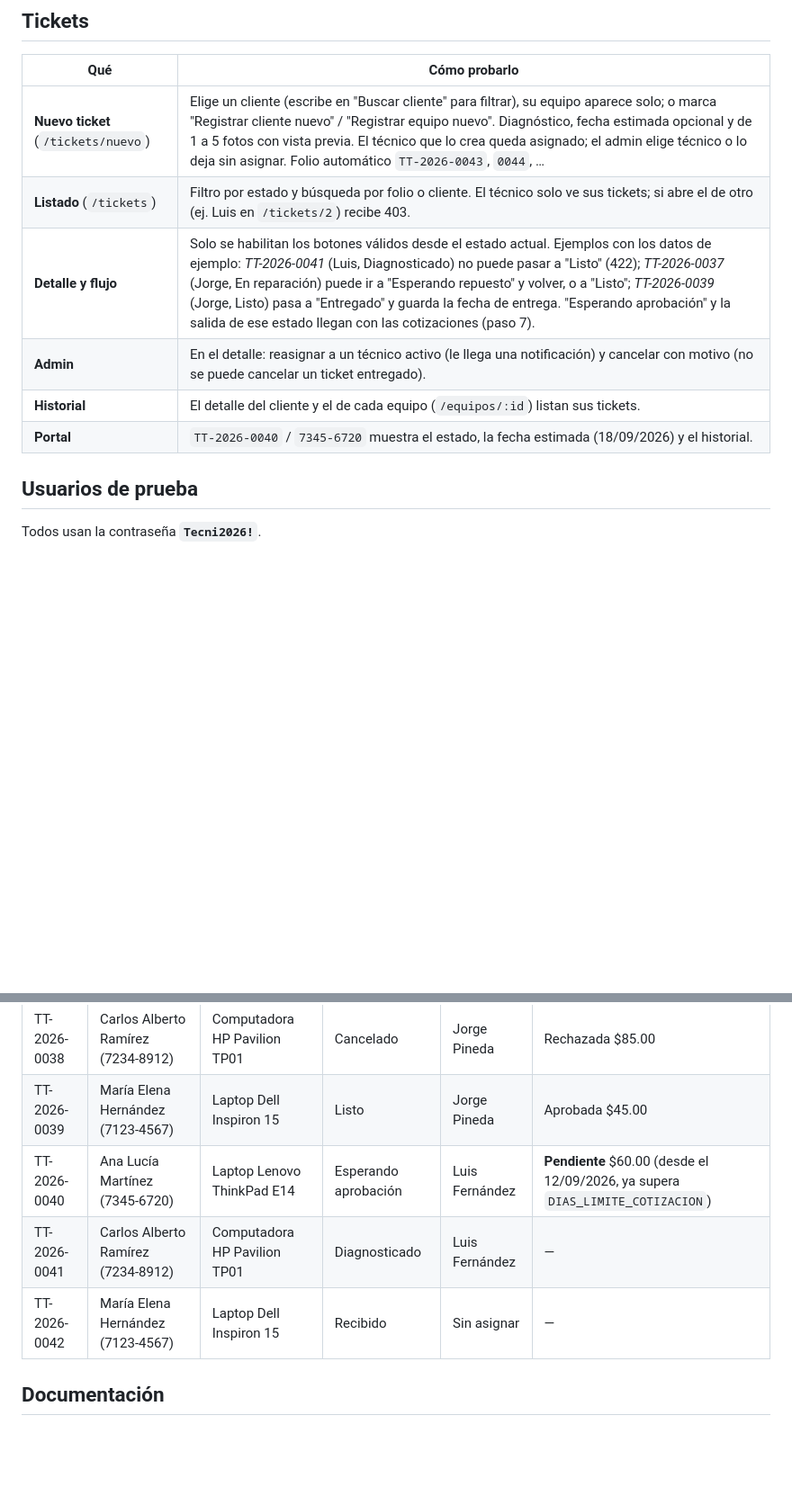
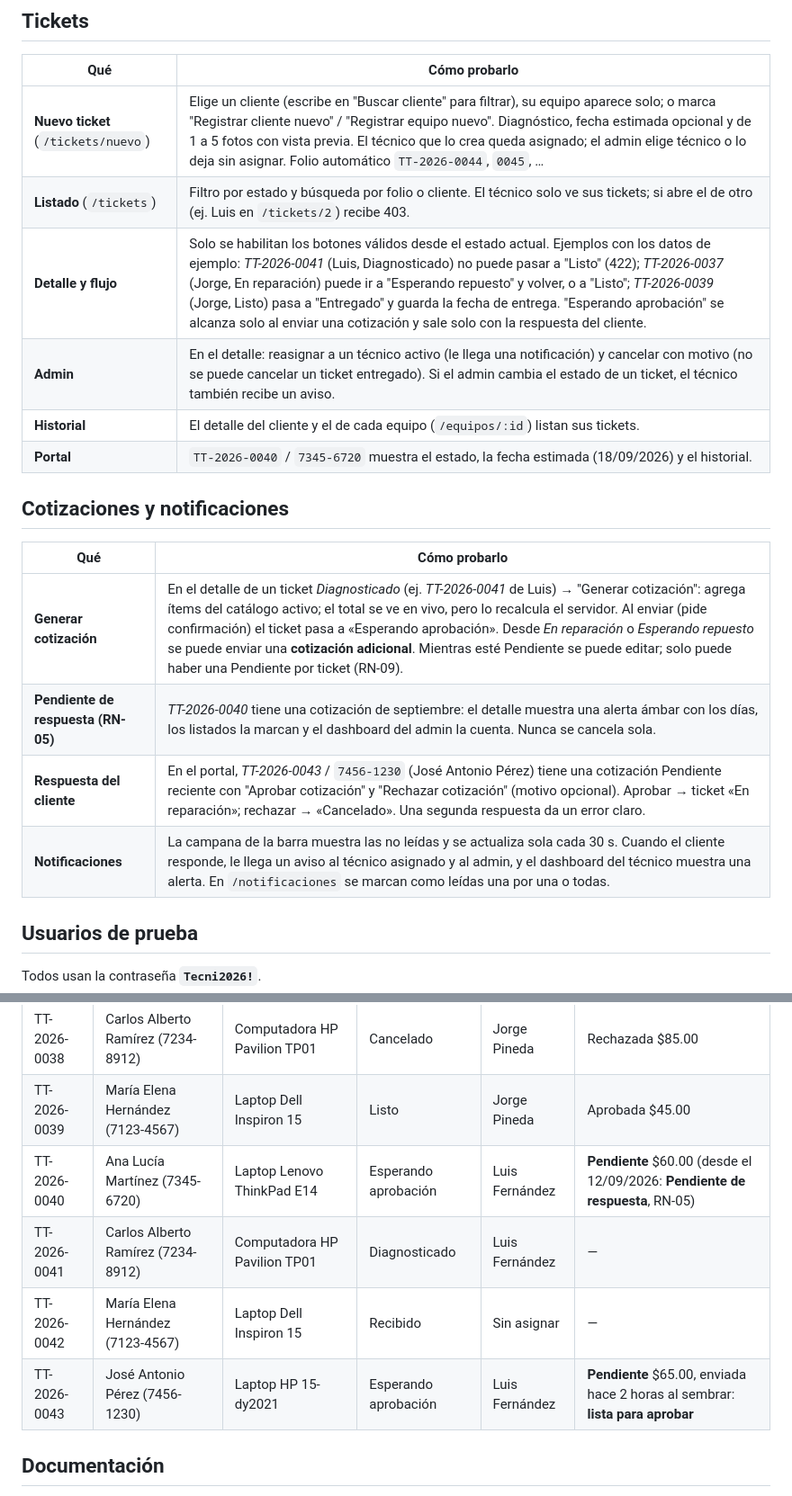
Before and after one commit to EdCas96/Proyecto-Fase-2-tecnitrack-dws901, a Markdown page: README.md, 2 parts joined by grey strips. Shown at 90% size. GitHub-like rendering; blank space fills up the shorter version.

Commit message:
docs: como probar cotizaciones y notificaciones

```diff
--- a/README.md
+++ b/README.md
@@ -173,12 +173,21 @@ Como **técnico** (`luis.fernandez@tecnitrack.com`), clientes y catálogo se ven
 
 | Qué | Cómo probarlo |
 |---|---|
-| **Nuevo ticket** (`/tickets/nuevo`) | Elige un cliente (escribe en "Buscar cliente" para filtrar), su equipo aparece solo; o marca "Registrar cliente nuevo" / "Registrar equipo nuevo". Diagnóstico, fecha estimada opcional y de 1 a 5 fotos con vista previa. El técnico que lo crea queda asignado; el admin elige técnico o lo deja sin asignar. Folio automático `TT-2026-0043`, `0044`, … |
+| **Nuevo ticket** (`/tickets/nuevo`) | Elige un cliente (escribe en "Buscar cliente" para filtrar), su equipo aparece solo; o marca "Registrar cliente nuevo" / "Registrar equipo nuevo". Diagnóstico, fecha estimada opcional y de 1 a 5 fotos con vista previa. El técnico que lo crea queda asignado; el admin elige técnico o lo deja sin asignar. Folio automático `TT-2026-0044`, `0045`, … |
 | **Listado** (`/tickets`) | Filtro por estado y búsqueda por folio o cliente. El técnico solo ve sus tickets; si abre el de otro (ej. Luis en `/tickets/2`) recibe 403. |
-| **Detalle y flujo** | Solo se habilitan los botones válidos desde el estado actual. Ejemplos con los datos de ejemplo: *TT-2026-0041* (Luis, Diagnosticado) no puede pasar a "Listo" (422); *TT-2026-0037* (Jorge, En reparación) puede ir a "Esperando repuesto" y volver, o a "Listo"; *TT-2026-0039* (Jorge, Listo) pasa a "Entregado" y guarda la fecha de entrega. "Esperando aprobación" y la salida de ese estado llegan con las cotizaciones (paso 7). |
-| **Admin** | En el detalle: reasignar a un técnico activo (le llega una notificación) y cancelar con motivo (no se puede cancelar un ticket entregado). |
+| **Detalle y flujo** | Solo se habilitan los botones válidos desde el estado actual. Ejemplos con los datos de ejemplo: *TT-2026-0041* (Luis, Diagnosticado) no puede pasar a "Listo" (422); *TT-2026-0037* (Jorge, En reparación) puede ir a "Esperando repuesto" y volver, o a "Listo"; *TT-2026-0039* (Jorge, Listo) pasa a "Entregado" y guarda la fecha de entrega. "Esperando aprobación" se alcanza solo al enviar una cotización y sale solo con la respuesta del cliente. |
+| **Admin** | En el detalle: reasignar a un técnico activo (le llega una notificación) y cancelar con motivo (no se puede cancelar un ticket entregado). Si el admin cambia el estado de un ticket, el técnico también recibe un aviso. |
 | **Historial** | El detalle del cliente y el de cada equipo (`/equipos/:id`) listan sus tickets. |
 | **Portal** | `TT-2026-0040` / `7345-6720` muestra el estado, la fecha estimada (18/09/2026) y el historial. |
+
+## Cotizaciones y notificaciones
+
+| Qué | Cómo probarlo |
+|---|---|
+| **Generar cotización** | En el detalle de un ticket *Diagnosticado* (ej. *TT-2026-0041* de Luis) → "Generar cotización": agrega ítems del catálogo activo; el total se ve en vivo, pero lo recalcula el servidor. Al enviar (pide confirmación) el ticket pasa a «Esperando aprobación». Desde *En reparación* o *Esperando repuesto* se puede enviar una **cotización adicional**. Mientras esté Pendiente se puede editar; solo puede haber una Pendiente por ticket (RN-09). |
+| **Pendiente de respuesta (RN-05)** | *TT-2026-0040* tiene una cotización de septiembre: el detalle muestra una alerta ámbar con los días, los listados la marcan y el dashboard del admin la cuenta. Nunca se cancela sola. |
+| **Respuesta del cliente** | En el portal, *TT-2026-0043* / `7456-1230` (José Antonio Pérez) tiene una cotización Pendiente reciente con "Aprobar cotización" y "Rechazar cotización" (motivo opcional). Aprobar → ticket «En reparación»; rechazar → «Cancelado». Una segunda respuesta da un error claro. |
+| **Notificaciones** | La campana de la barra muestra las no leídas y se actualiza sola cada 30 s. Cuando el cliente responde, le llega un aviso al técnico asignado y al admin, y el dashboard del técnico muestra una alerta. En `/notificaciones` se marcan como leídas una por una o todas. |
 
 ## Usuarios de prueba
 
@@ -218,9 +227,10 @@ Tras **5 intentos fallidos en 15 minutos** desde la misma IP, el login responde
 | TT-2026-0037 | Ana Lucía Martínez (7345-6720) | Impresora Epson L3250 | En reparación | Jorge Pineda | Aprobada $45.00 |
 | TT-2026-0038 | Carlos Alberto Ramírez (7234-8912) | Computadora HP Pavilion TP01 | Cancelado | Jorge Pineda | Rechazada $85.00 |
 | TT-2026-0039 | María Elena Hernández (7123-4567) | Laptop Dell Inspiron 15 | Listo | Jorge Pineda | Aprobada $45.00 |
-| TT-2026-0040 | Ana Lucía Martínez (7345-6720) | Laptop Lenovo ThinkPad E14 | Esperando aprobación | Luis Fernández | **Pendiente** $60.00 (desde el 12/09/2026, ya supera `DIAS_LIMITE_COTIZACION`) |
+| TT-2026-0040 | Ana Lucía Martínez (7345-6720) | Laptop Lenovo ThinkPad E14 | Esperando aprobación | Luis Fernández | **Pendiente** $60.00 (desde el 12/09/2026: **Pendiente de respuesta**, RN-05) |
 | TT-2026-0041 | Carlos Alberto Ramírez (7234-8912) | Computadora HP Pavilion TP01 | Diagnosticado | Luis Fernández | — |
 | TT-2026-0042 | María Elena Hernández (7123-4567) | Laptop Dell Inspiron 15 | Recibido | Sin asignar | — |
+| TT-2026-0043 | José Antonio Pérez (7456-1230) | Laptop HP 15-dy2021 | Esperando aprobación | Luis Fernández | **Pendiente** $65.00, enviada hace 2 horas al sembrar: **lista para aprobar** |
 
 ## Documentación
 
```
Also changed, not shown: other parts of README.md (+4 -4 lines), docs/SEGURIDAD.md (+4 -0 lines).
